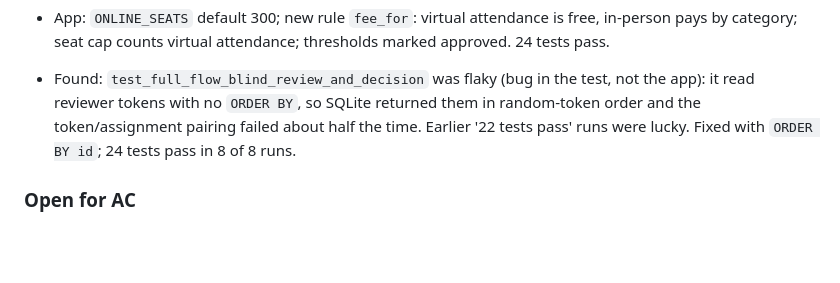
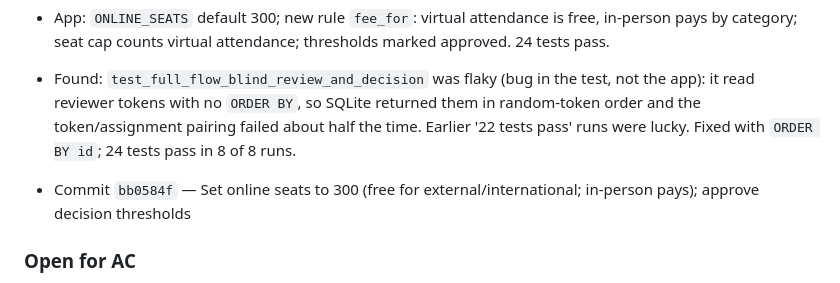
Before and after one commit to In-Silico-RG/SICVEC_2026, a Markdown page: docs/LOG.md, the part around the change. Rendered like a GitHub page; blank space fills up the shorter version.

Commit message:
Log: commit hash for the 300-seat change
Co-Authored-By: Claude Sonnet 5 <noreply@anthropic.com>

```diff
--- a/docs/LOG.md
+++ b/docs/LOG.md
@@ -183,6 +183,8 @@ the commit or memory records them as his. Older narrative log: `../LOG_Actividad
   tokens with no `ORDER BY`, so SQLite returned them in random-token order and the token/assignment pairing failed
   about half the time. Earlier '22 tests pass' runs were lucky. Fixed with `ORDER BY id`; 24 tests pass in 8 of 8 runs.
 
+- Commit `bb0584f` — Set online seats to 300 (free for external/international; in-person pays); approve decision thresholds
+
 ### Open for AC
 0. App deployment: host, SMTP mailbox, consent text, bank details (see `docs/03_app_plan.md`).
 1. Platform: who decides and by when? Candidates in TAREAS.md: Zoom Webinar / YouTube Live / Teams institucional.
```
